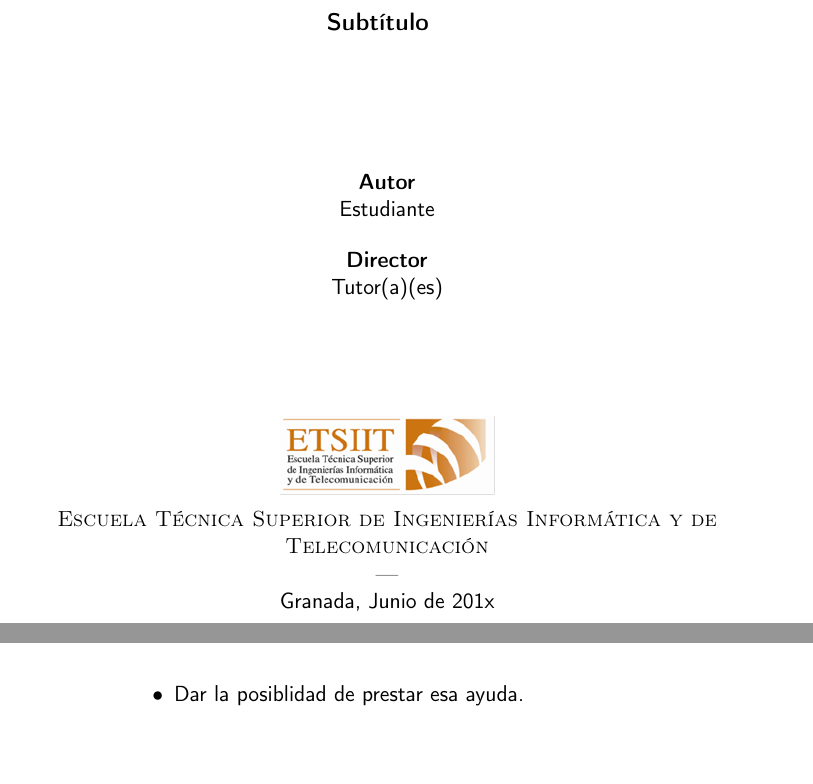
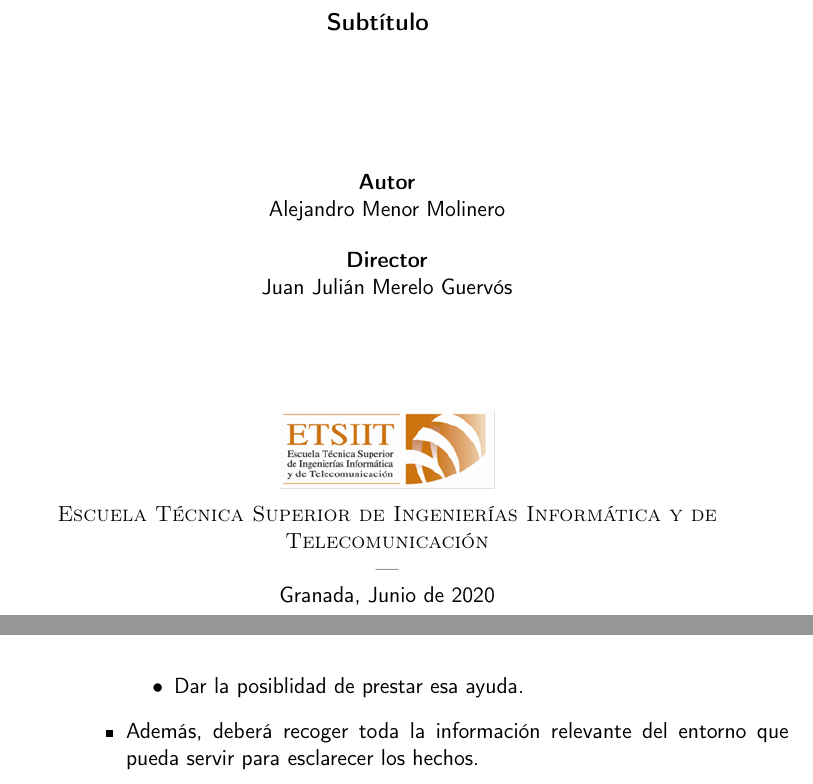
Before and after one commit to AlexMenor/heroes, a LaTeX book (doc/proyecto.tex, which reads doc/portada/portada.tex, doc/secciones/05_analisis.tex): two parts of pages 1 and 24 of 29, joined at a grey line, cut so that both start at the same text. Compiled offline with pdfLaTeX.

Commit message:
añade otro objetivo general

```diff
--- a/doc/portada/portada.tex
+++ b/doc/portada/portada.tex
@@ -22,11 +22,11 @@
 \begin{minipage}{\textwidth}
 \centering
 
-\textbf{Autor}\\ {Estudiante}\\[2.5ex]
-\textbf{Director}\\ {Tutor(a)(es)}\\[2cm]
+\textbf{Autor}\\ {Alejandro Menor Molinero}\\[2.5ex]
+\textbf{Director}\\ {Juan Julián Merelo Guervós}\\[2cm]
 \includegraphics[width=0.3\textwidth]{logos/etsiit_logo.png}\\[0.1cm]
 \textsc{Escuela Técnica Superior de Ingenierías Informática y de Telecomunicación}\\
 \textsc{---}\\
-Granada, Junio de 201x
+Granada, Junio de 2020
 \end{minipage}
 \end{titlepage}
--- a/doc/secciones/05_analisis.tex
+++ b/doc/secciones/05_analisis.tex
@@ -26,4 +26,5 @@ Para los dos primeros, que a su vez son las mas comunes, no hay propuestas.
     \item Dar la posibilidad de que alguien que esté cerca te acompañe si lo necesitas.
     \item Dar la posiblidad de prestar esa ayuda.
   \end{itemize}
+  \item Además, deberá recoger toda la información relevante del entorno que pueda servir para esclarecer los hechos.
 \end{itemize}
```
